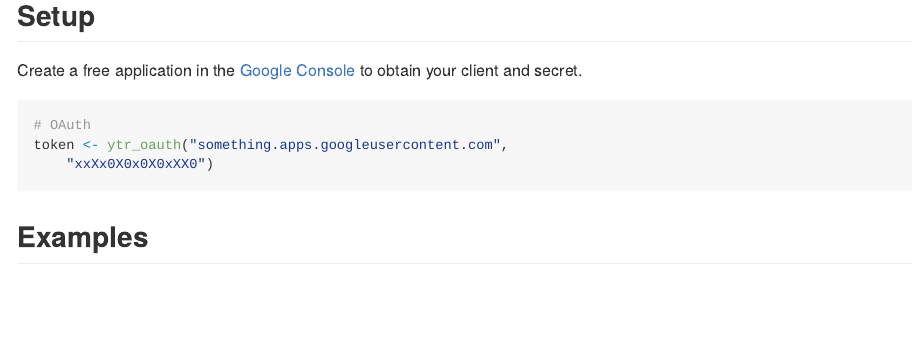
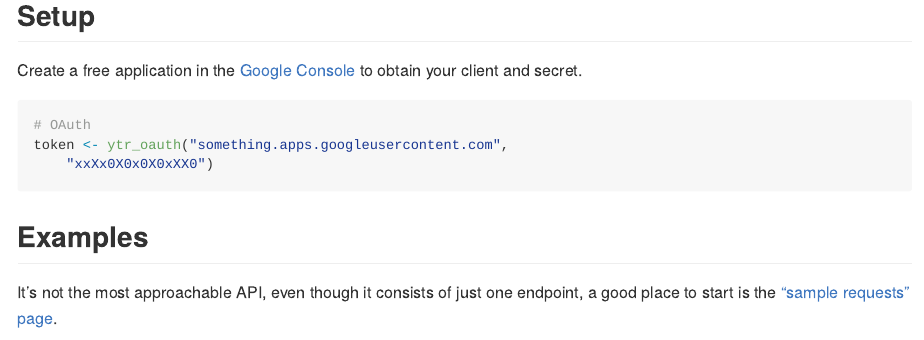
Before and after one commit to JohnCoene/ytr, an R Markdown document (README.Rmd): the page in a window 1100 px wide, from 490 px down. The pictures show the output file README.md that the author committed with the source, drawn offline in the style of GitHub.

Commit message:
desc changed + pipe

```diff
--- a/README.Rmd
+++ b/README.Rmd
@@ -48,3 +48,4 @@ token <- readRDS("token.rds")
 
 ## Examples
 
+It's not the most approachable API, even though it consists of just one endpoint, a good place to start is the ["sample requests" page](https://developers.google.com/youtube/analytics/sample-requests).
```
Also changed, not shown: README.md, README.Rmd (3 more changed lines), 4 other files.
